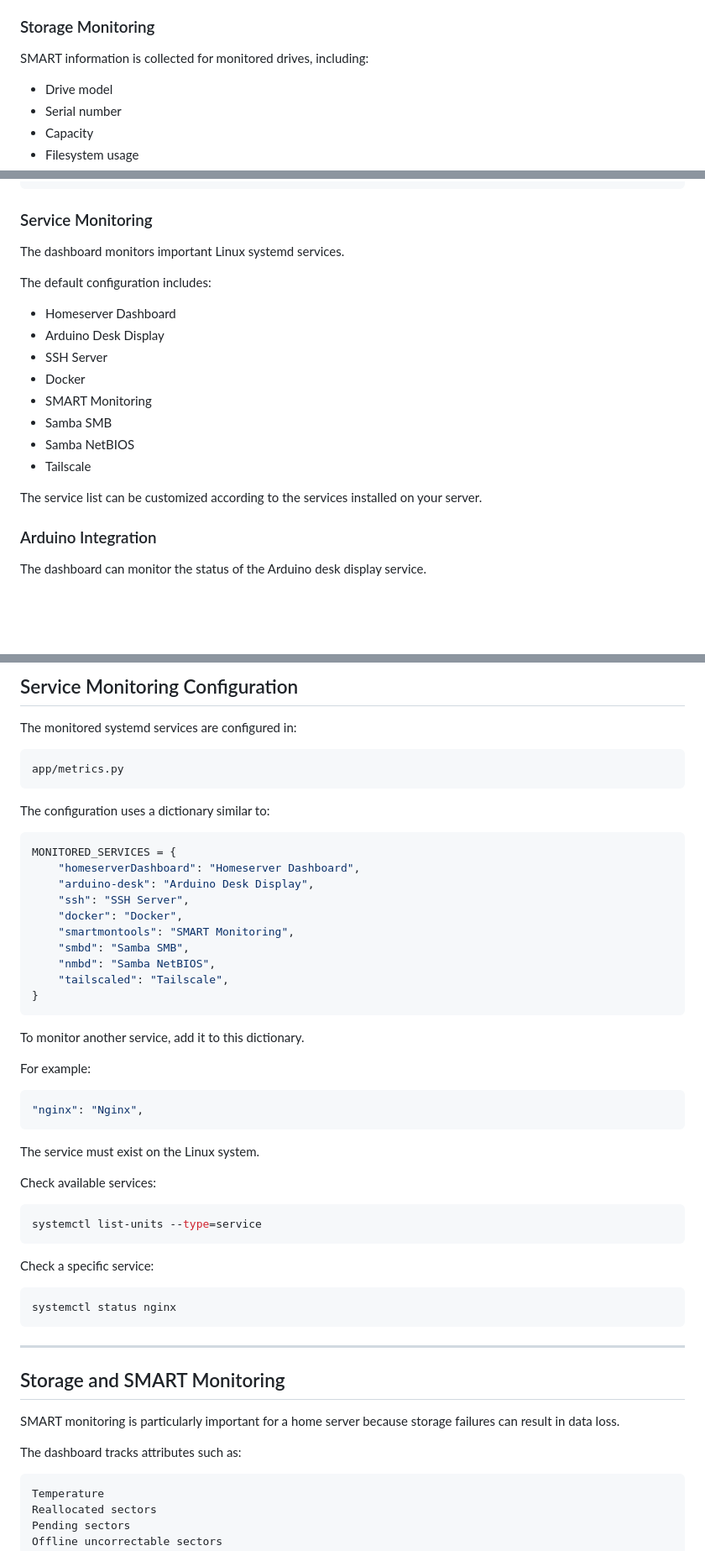
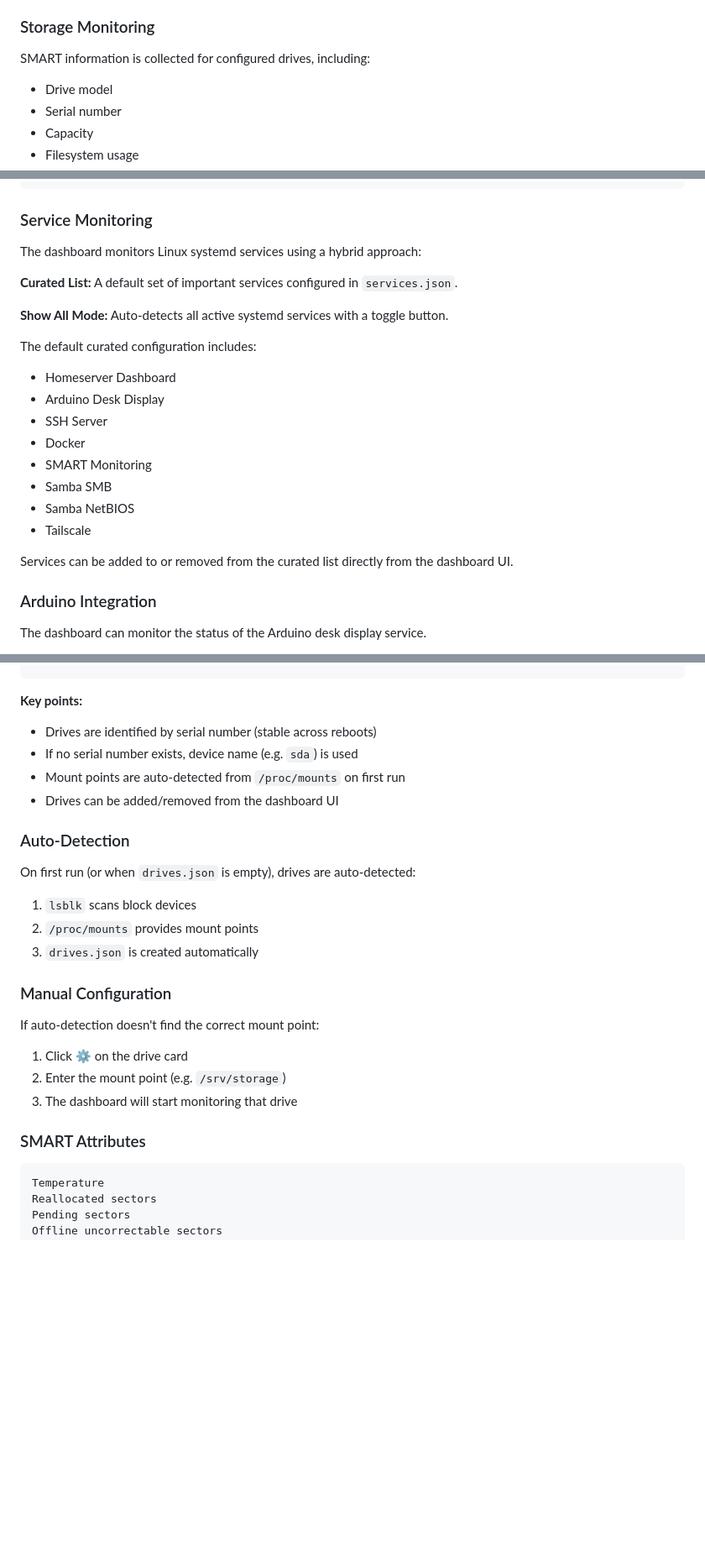
Before and after one commit to PrasanthPradeep/arduino-desk-dashboard, a Markdown page: README.md, 3 parts joined by grey strips. Shown at 84% size. Rendered like a GitHub page; blank space fills up the shorter version.

````diff
--- a/README.md
+++ b/README.md
@@ -30,7 +30,7 @@ The dashboard displays:
 
 ### Storage Monitoring
 
-SMART information is collected for monitored drives, including:
+SMART information is collected for configured drives, including:
 
 - Drive model
 - Serial number
@@ -68,9 +72,13 @@ Ping: 0.6 ms
 
 ### Service Monitoring
 
-The dashboard monitors important Linux systemd services.
-
-The default configuration includes:
+The dashboard monitors Linux systemd services using a hybrid approach:
+
+**Curated List:** A default set of important services configured in `services.json`.
+
+**Show All Mode:** Auto-detects all active systemd services with a toggle button.
+
+The default curated configuration includes:
 
 * Homeserver Dashboard
 * Arduino Desk Display
@@ -81,7 +89,7 @@ The default configuration includes:
 * Samba NetBIOS
 * Tailscale
 
-The service list can be customized according to the services installed on your server.
+Services can be added to or removed from the curated list directly from the dashboard UI.
 
 ### Arduino Integration
 
@@ -716,55 +726,25 @@ curl -s http://127.0.0.1:8000/
-## Service Monitoring Configuration
-
-The monitored systemd services are configured in:
-
-```text
-app/metrics.py
-```
-
-The configuration uses a dictionary similar to:
-
-```python
-MONITORED_SERVICES = {
-    "homeserverDashboard": "Homeserver Dashboard",
-    "arduino-desk": "Arduino Desk Display",
-    "ssh": "SSH Server",
-    "docker": "Docker",
-    "smartmontools": "SMART Monitoring",
-    "smbd": "Samba SMB",
-    "nmbd": "Samba NetBIOS",
-    "tailscaled": "Tailscale",
-}
-```
-
-To monitor another service, add it to this dictionary.
-
-For example:
-
-```python
-"nginx": "Nginx",
-```
-
-The service must exist on the Linux system.
-
-Check available services:
-
-```bash
-systemctl list-units --type=service
-```
-
-Check a specific service:
-
-```bash
-systemctl status nginx
-```
-
----
-
-## Storage and SMART Monitoring
-
-SMART monitoring is particularly important for a home server because storage failures can result in data loss.
-
-The dashboard tracks attributes such as:
+**Key points:**
+- Drives are identified by serial number (stable across reboots)
+- If no serial number exists, device name (e.g. `sda`) is used
+- Mount points are auto-detected from `/proc/mounts` on first run
+- Drives can be added/removed from the dashboard UI
+
+### Auto-Detection
+
+On first run (or when `drives.json` is empty), drives are auto-detected:
+1. `lsblk` scans block devices
+2. `/proc/mounts` provides mount points
+3. `drives.json` is created automatically
+
+### Manual Configuration
+
+If auto-detection doesn't find the correct mount point:
+
+1. Click **⚙** on the drive card
+2. Enter the mount point (e.g. `/srv/storage`)
+3. The dashboard will start monitoring that drive
+
+### SMART Attributes
 
 ```text
 Temperature
````
Also changed, not shown: other parts of README.md (+147 -124 lines).
